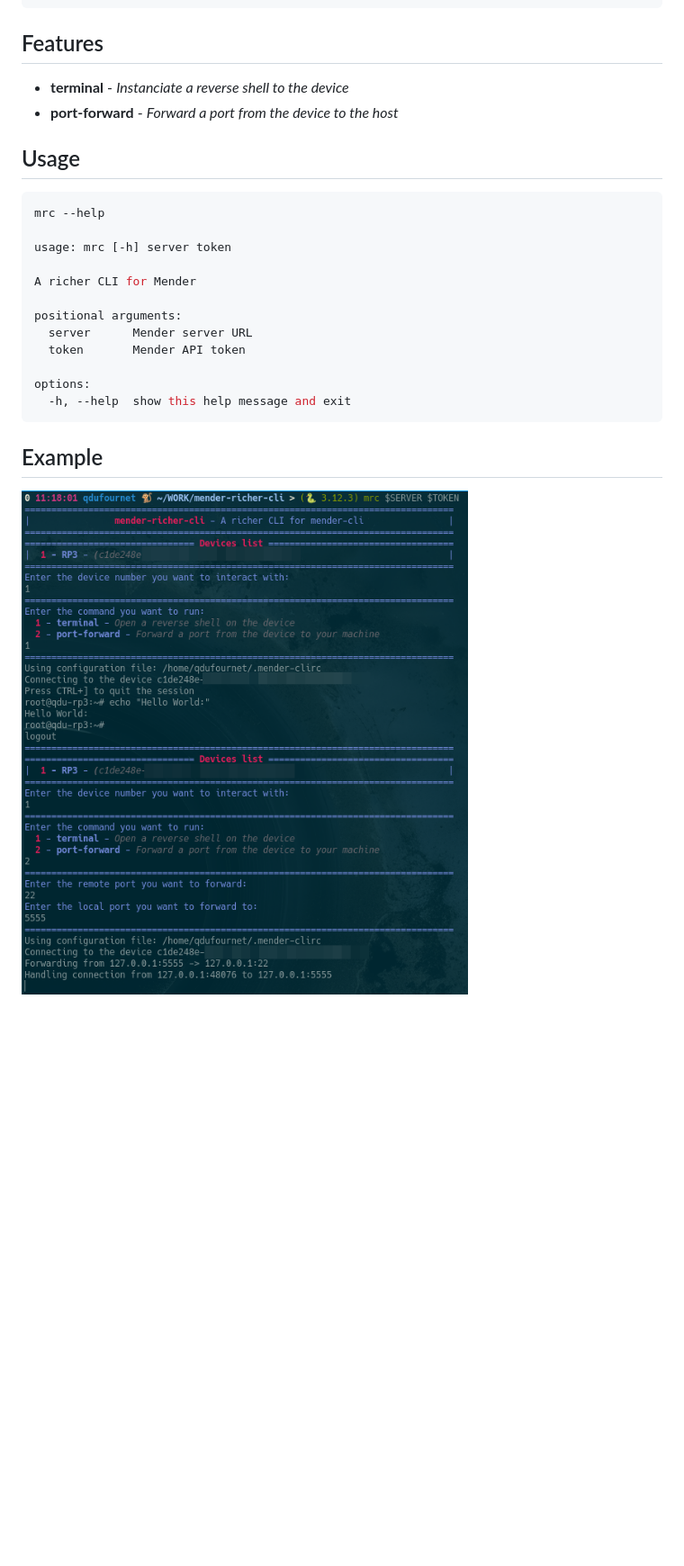
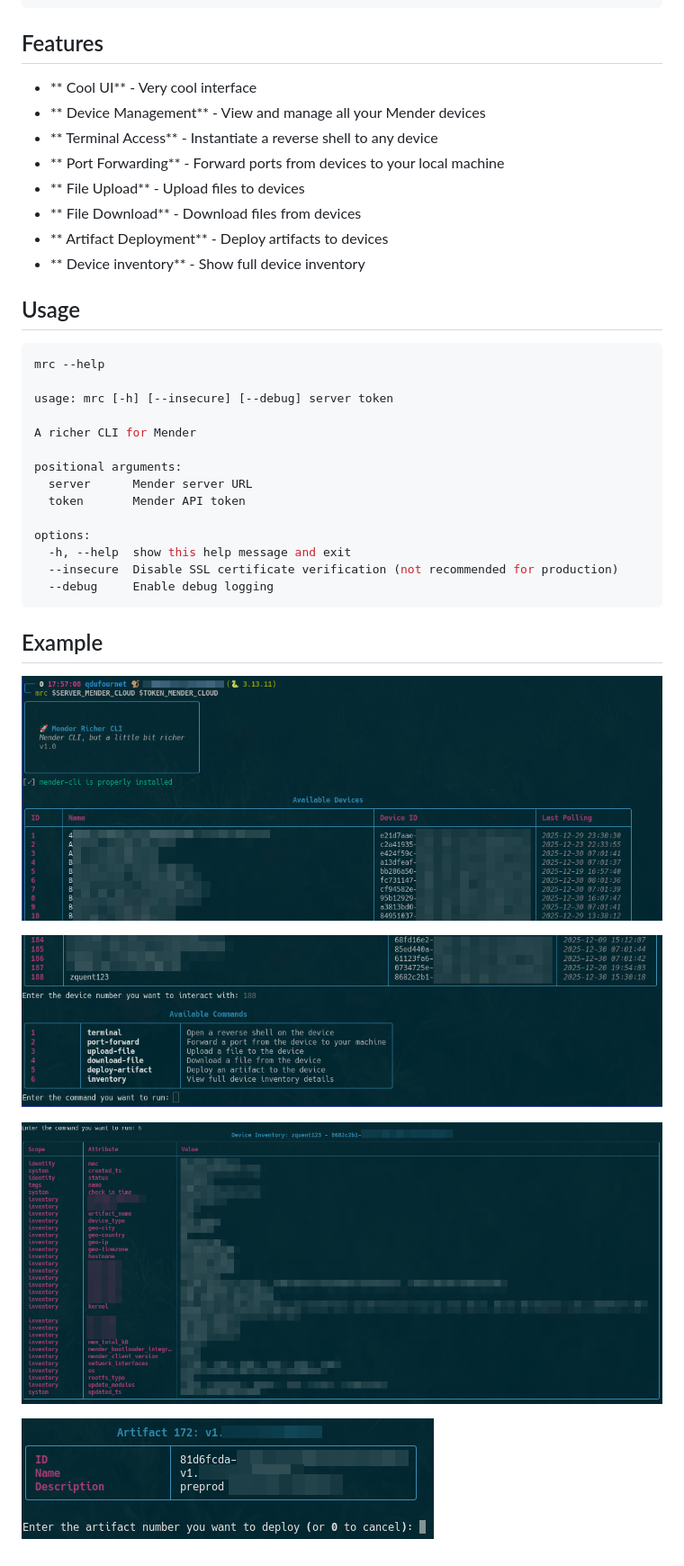
Before and after one commit to mcxiv/mender-richer-cli, a Markdown page: README.md, the part around the change. Shown: that part at 90% size. Drawn GitHub-style; pictures changed too: docs/artifact.png (added), docs/commands.png (added), docs/intro.png (added); blank space fills up the shorter version.

````diff
--- a/README.md
+++ b/README.md
@@ -12,15 +12,21 @@ python3 -m pip install .
 
 ## Features
 
-- **terminal** - *Instanciate a reverse shell to the device*
-- **port-forward** - *Forward a port from the device to the host*
+- ** Cool UI** - Very cool interface
+- ** Device Management** - View and manage all your Mender devices
+- ** Terminal Access** - Instantiate a reverse shell to any device
+- ** Port Forwarding** - Forward ports from devices to your local machine
+- ** File Upload** - Upload files to devices
+- ** File Download** - Download files from devices
+- ** Artifact Deployment** - Deploy artifacts to devices
+- ** Device inventory** - Show full device inventory
 
 ## Usage
 
 ```bash
 mrc --help
 
-usage: mrc [-h] server token
+usage: mrc [-h] [--insecure] [--debug] server token
 
 A richer CLI for Mender
 
@@ -30,7 +36,16 @@ positional arguments:
 
 options:
   -h, --help  show this help message and exit
+  --insecure  Disable SSL certificate verification (not recommended for production)
+  --debug     Enable debug logging
 ```
 
 ## Example
-![Example](./docs/example.png)
+
+![Devices listing](./docs/intro.png)
+
+![Commands listing](./docs/commands.png)
+
+![Inventory listing](./docs/inventory.png)
+
+![Artifacts listing](./docs/artifact.png)
````
Also changed, not shown: 2 other files.
